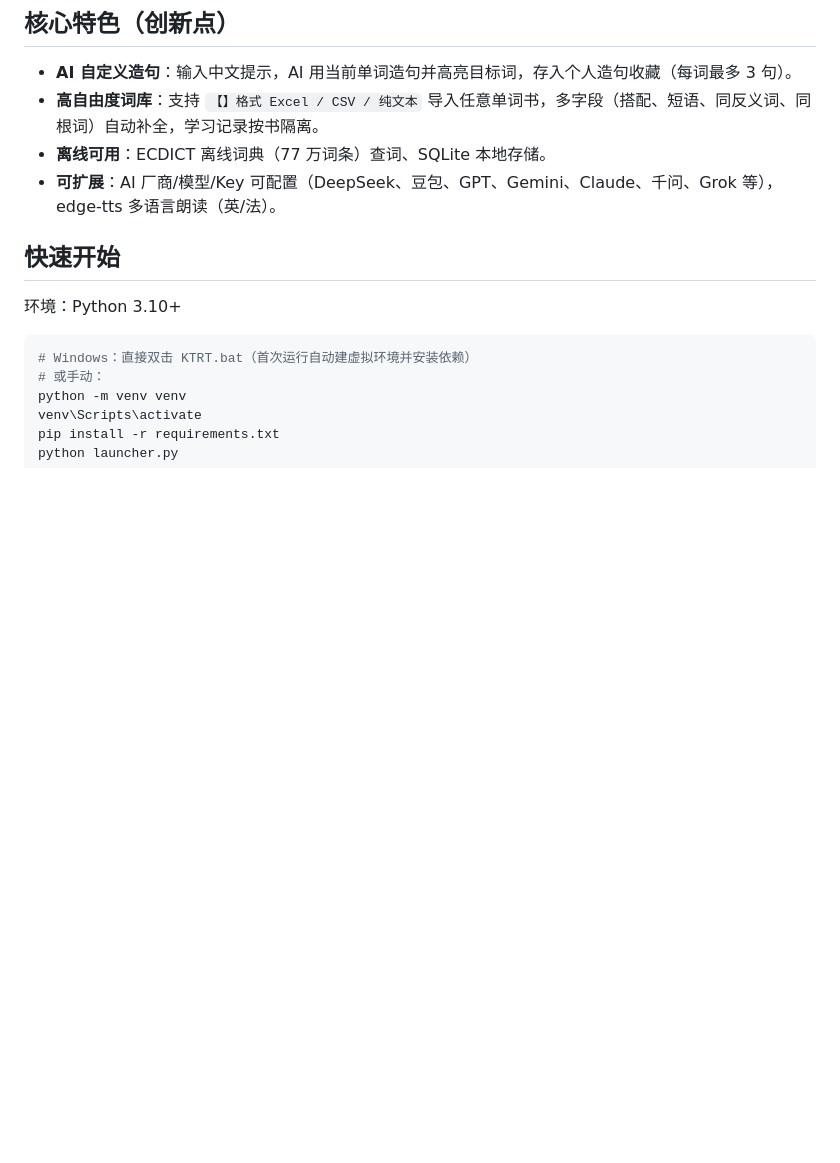
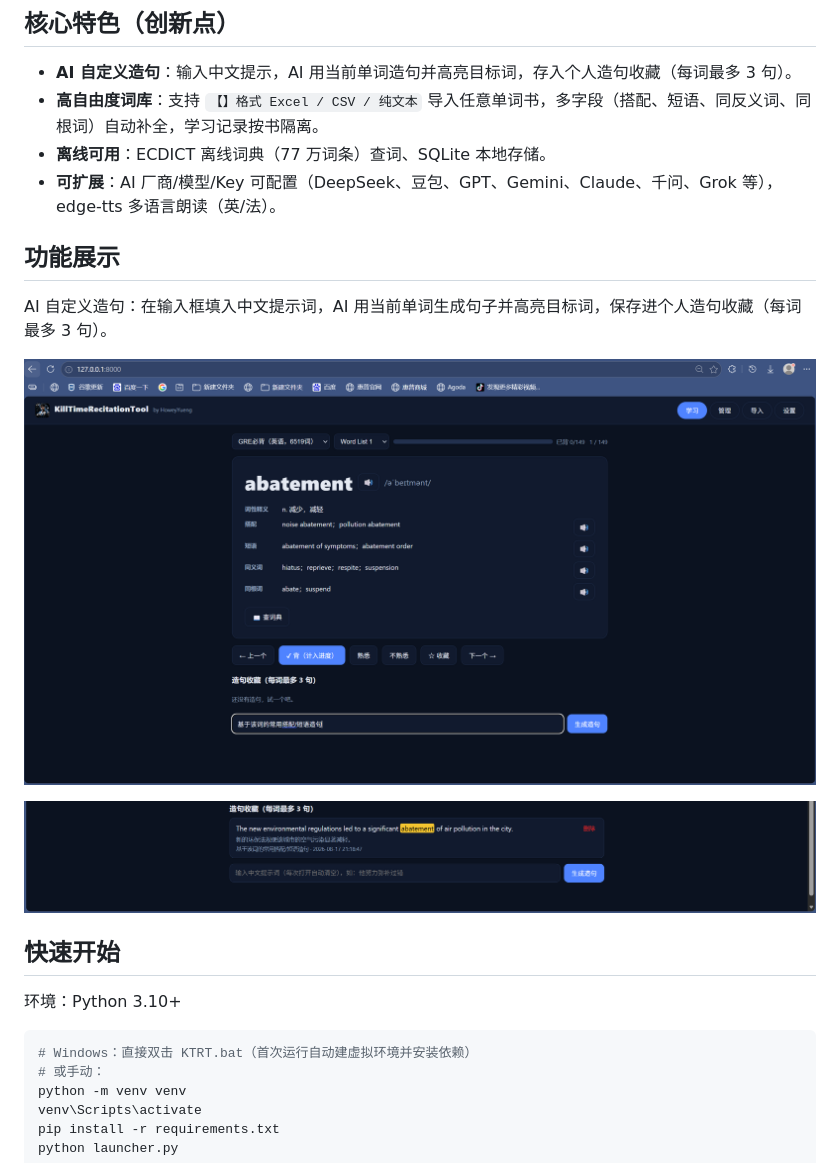
Before and after one commit to HoweyYang/KTRT, a Markdown page: README.md, the part around the change. GitHub-like rendering; pictures changed too: docs/ai_sentence_prompt.png (added), docs/ai_sentence_result.png (added); blank space fills up the shorter version.

Commit message:
docs: add AI sentence-making feature showcase screenshots to README

```diff
--- a/README.md
+++ b/README.md
@@ -8,6 +8,14 @@
 - **高自由度词库**：支持 `【】格式 Excel / CSV / 纯文本` 导入任意单词书，多字段（搭配、短语、同反义词、同根词）自动补全，学习记录按书隔离。
 - **离线可用**：ECDICT 离线词典（77 万词条）查词、SQLite 本地存储。
 - **可扩展**：AI 厂商/模型/Key 可配置（DeepSeek、豆包、GPT、Gemini、Claude、千问、Grok 等），edge-tts 多语言朗读（英/法）。
+
+## 功能展示
+
+AI 自定义造句：在输入框填入中文提示词，AI 用当前单词生成句子并高亮目标词，保存进个人造句收藏（每词最多 3 句）。
+
+![AI 造句提问示例](docs/ai_sentence_prompt.png)
+
+![AI 造句回答示例](docs/ai_sentence_result.png)
 
 ## 快速开始
 
```
